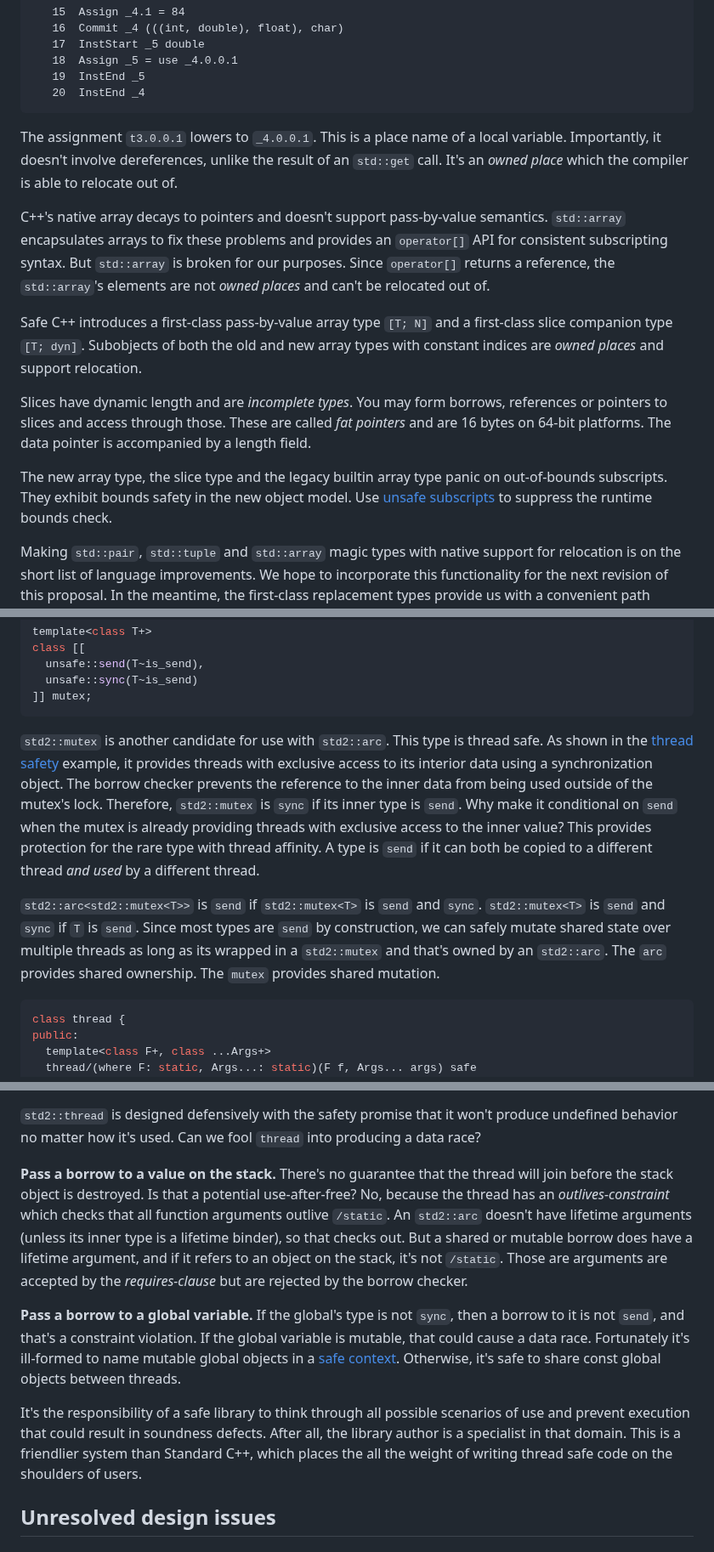
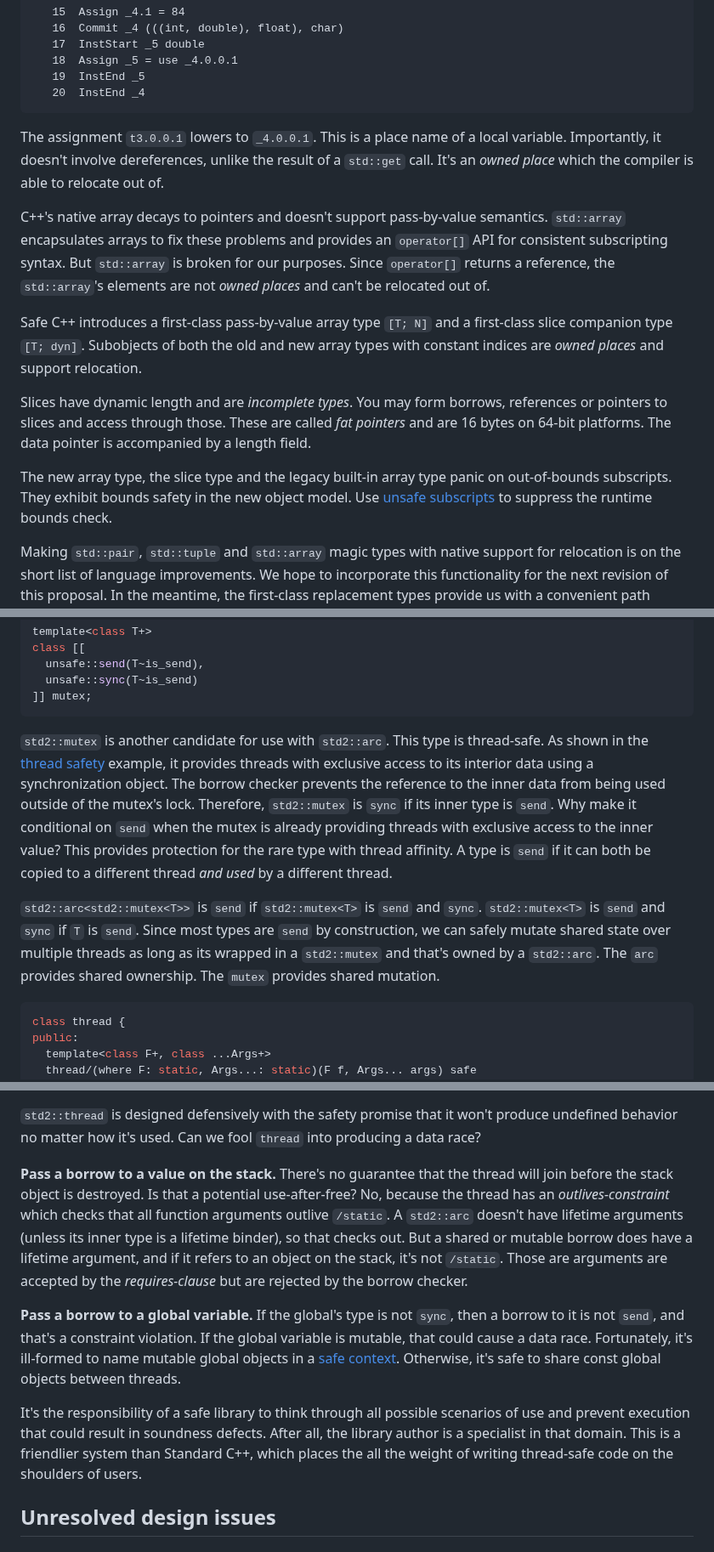
Before and after one commit to cppalliance/safe-cpp, a Markdown page: proposal/draft.md, 3 parts joined by grey strips. Shown at 85% size. GitHub-like rendering.

````diff
--- a/proposal/draft.md
+++ b/proposal/draft.md
@@ -2216,7 +2216,7 @@ Use `circle -print-mir` to dump the MIR of this program.
    20  InstEnd _4
 ```
 
-The assignment `t3.0.0.1` lowers to `_4.0.0.1`. This is a place name of a local variable. Importantly, it doesn't involve dereferences, unlike the result of an `std::get` call. It's an _owned place_ which the compiler is able to relocate out of.
+The assignment `t3.0.0.1` lowers to `_4.0.0.1`. This is a place name of a local variable. Importantly, it doesn't involve dereferences, unlike the result of a `std::get` call. It's an _owned place_ which the compiler is able to relocate out of.
 
 C++'s native array decays to pointers and doesn't support pass-by-value semantics. `std::array` encapsulates arrays to fix these problems and provides an `operator[]` API for consistent subscripting syntax. But `std::array` is broken for our purposes. Since `operator[]` returns a reference, the `std::array`'s elements are not _owned places_ and can't be relocated out of.
 
@@ -2224,7 +2224,7 @@ Safe C++ introduces a first-class pass-by-value array type `[T; N]` and a first-
 
 Slices have dynamic length and are _incomplete types_. You may form borrows, references or pointers to slices and access through those. These are called _fat pointers_ and are 16 bytes on 64-bit platforms. The data pointer is accompanied by a length field.
 
-The new array type, the slice type and the legacy builtin array type panic on out-of-bounds subscripts. They exhibit bounds safety in the new object model. Use [unsafe subscripts](#unsafe-subscripts) to suppress the runtime bounds check.
+The new array type, the slice type and the legacy built-in array type panic on out-of-bounds subscripts. They exhibit bounds safety in the new object model. Use [unsafe subscripts](#unsafe-subscripts) to suppress the runtime bounds check.
 
 Making `std::pair`, `std::tuple` and `std::array` magic types with native support for relocation is on the short list of language improvements. We hope to incorporate this functionality for the next revision of this proposal. In the meantime, the first-class replacement types provide us with a convenient path forward for developing the safe standard library.
 
@@ -2606,9 +2606,9 @@ class [[
 ]] mutex;
 ```
 
-`std2::mutex` is another candidate for use with `std2::arc`. This type is thread safe. As shown in the [thread safety](#thread-safety) example, it provides threads with exclusive access to its interior data using a synchronization object. The borrow checker prevents the reference to the inner data from being used outside of the mutex's lock. Therefore, `std2::mutex` is `sync` if its inner type is `send`. Why make it conditional on `send` when the mutex is already providing threads with exclusive access to the inner value? This provides protection for the rare type with thread affinity. A type is `send` if it can both be copied to a different thread _and used_ by a different thread.
-
-`std2::arc<std2::mutex<T>>` is `send` if `std2::mutex<T>` is `send` and `sync`. `std2::mutex<T>` is `send` and `sync` if `T` is `send`. Since most types are `send` by construction, we can safely mutate shared state over multiple threads as long as its wrapped in a `std2::mutex` and that's owned by an `std2::arc`. The `arc` provides shared ownership. The `mutex` provides shared mutation.
+`std2::mutex` is another candidate for use with `std2::arc`. This type is thread-safe. As shown in the [thread safety](#thread-safety) example, it provides threads with exclusive access to its interior data using a synchronization object. The borrow checker prevents the reference to the inner data from being used outside of the mutex's lock. Therefore, `std2::mutex` is `sync` if its inner type is `send`. Why make it conditional on `send` when the mutex is already providing threads with exclusive access to the inner value? This provides protection for the rare type with thread affinity. A type is `send` if it can both be copied to a different thread _and used_ by a different thread.
+
+`std2::arc<std2::mutex<T>>` is `send` if `std2::mutex<T>` is `send` and `sync`. `std2::mutex<T>` is `send` and `sync` if `T` is `send`. Since most types are `send` by construction, we can safely mutate shared state over multiple threads as long as its wrapped in a `std2::mutex` and that's owned by a `std2::arc`. The `arc` provides shared ownership. The `mutex` provides shared mutation.
 
 ```cpp
 class thread {
@@ -2631,11 +2631,11 @@ The `send` constraint against demonstrates the safety model's [theme of responsi
 
 `std2::thread` is designed defensively with the safety promise that it won't produce undefined behavior no matter how it's used. Can we fool `thread` into producing a data race?
 
-**Pass a borrow to a value on the stack.** There's no guarantee that the thread will join before the stack object is destroyed. Is that a potential use-after-free? No, because the thread has an _outlives-constraint_ which checks that all function arguments outlive `/static`. An `std2::arc` doesn't have lifetime arguments (unless its inner type is a lifetime binder), so that checks out. But a shared or mutable borrow does have a lifetime argument, and if it refers to an object on the stack, it's not `/static`. Those are arguments are accepted by the _requires-clause_ but are rejected by the borrow checker.
-
-**Pass a borrow to a global variable.** If the global's type is not `sync`, then a borrow to it is not `send`, and that's a constraint violation. If the global variable is mutable, that could cause a data race. Fortunately it's ill-formed to name mutable global objects in a [safe context](#the-safe-context). Otherwise, it's safe to share const global objects between threads.
-
-It's the responsibility of a safe library to think through all possible scenarios of use and prevent execution that could result in soundness defects. After all, the library author is a specialist in that domain. This is a friendlier system than Standard C++, which places the all the weight of writing thread safe code on the shoulders of users.
+**Pass a borrow to a value on the stack.** There's no guarantee that the thread will join before the stack object is destroyed. Is that a potential use-after-free? No, because the thread has an _outlives-constraint_ which checks that all function arguments outlive `/static`. A `std2::arc` doesn't have lifetime arguments (unless its inner type is a lifetime binder), so that checks out. But a shared or mutable borrow does have a lifetime argument, and if it refers to an object on the stack, it's not `/static`. Those are arguments are accepted by the _requires-clause_ but are rejected by the borrow checker.
+
+**Pass a borrow to a global variable.** If the global's type is not `sync`, then a borrow to it is not `send`, and that's a constraint violation. If the global variable is mutable, that could cause a data race. Fortunately, it's ill-formed to name mutable global objects in a [safe context](#the-safe-context). Otherwise, it's safe to share const global objects between threads.
+
+It's the responsibility of a safe library to think through all possible scenarios of use and prevent execution that could result in soundness defects. After all, the library author is a specialist in that domain. This is a friendlier system than Standard C++, which places the all the weight of writing thread-safe code on the shoulders of users.
 
 ## Unresolved design issues
 
````
Also changed, not shown: other parts of proposal/draft.md (+26 -26 lines).
